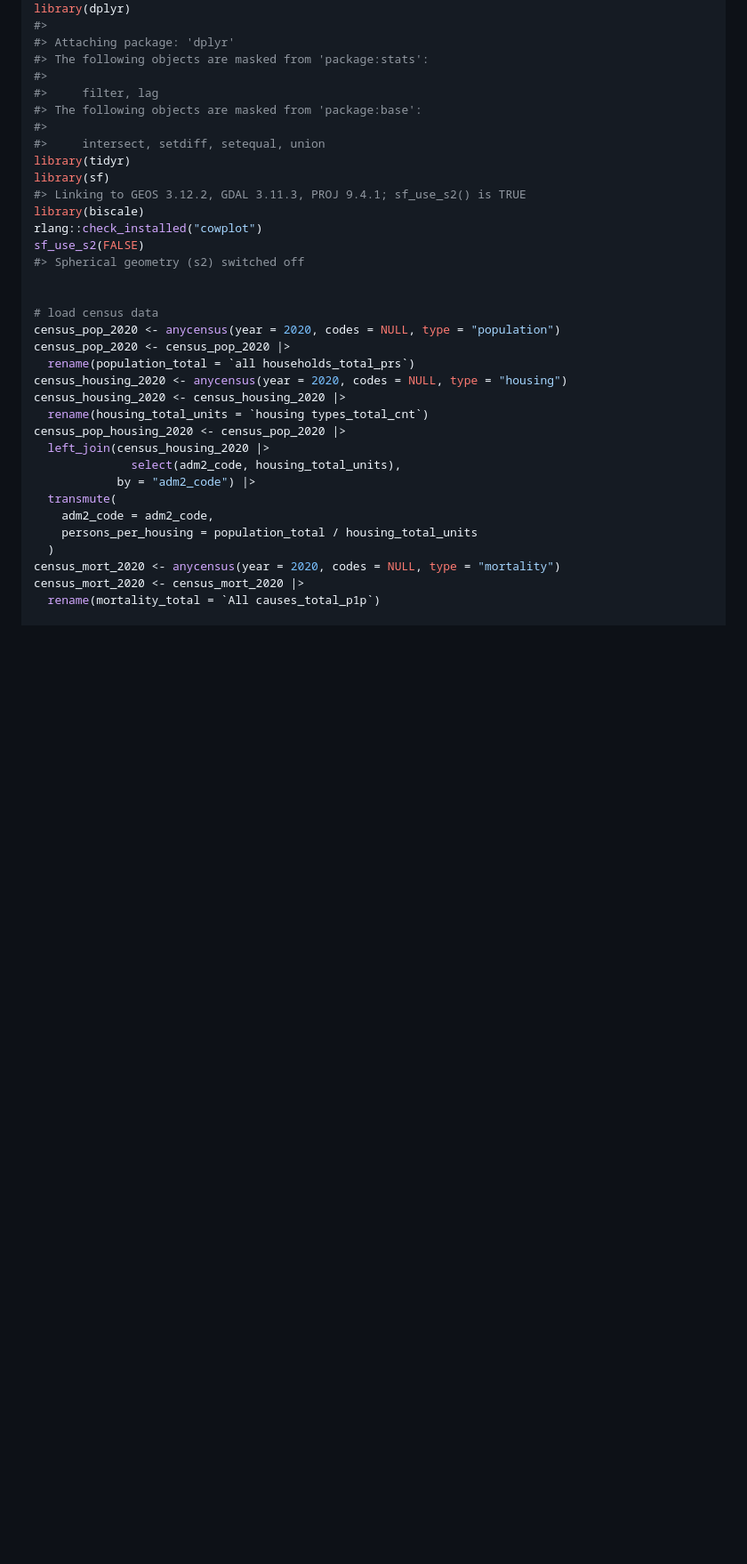
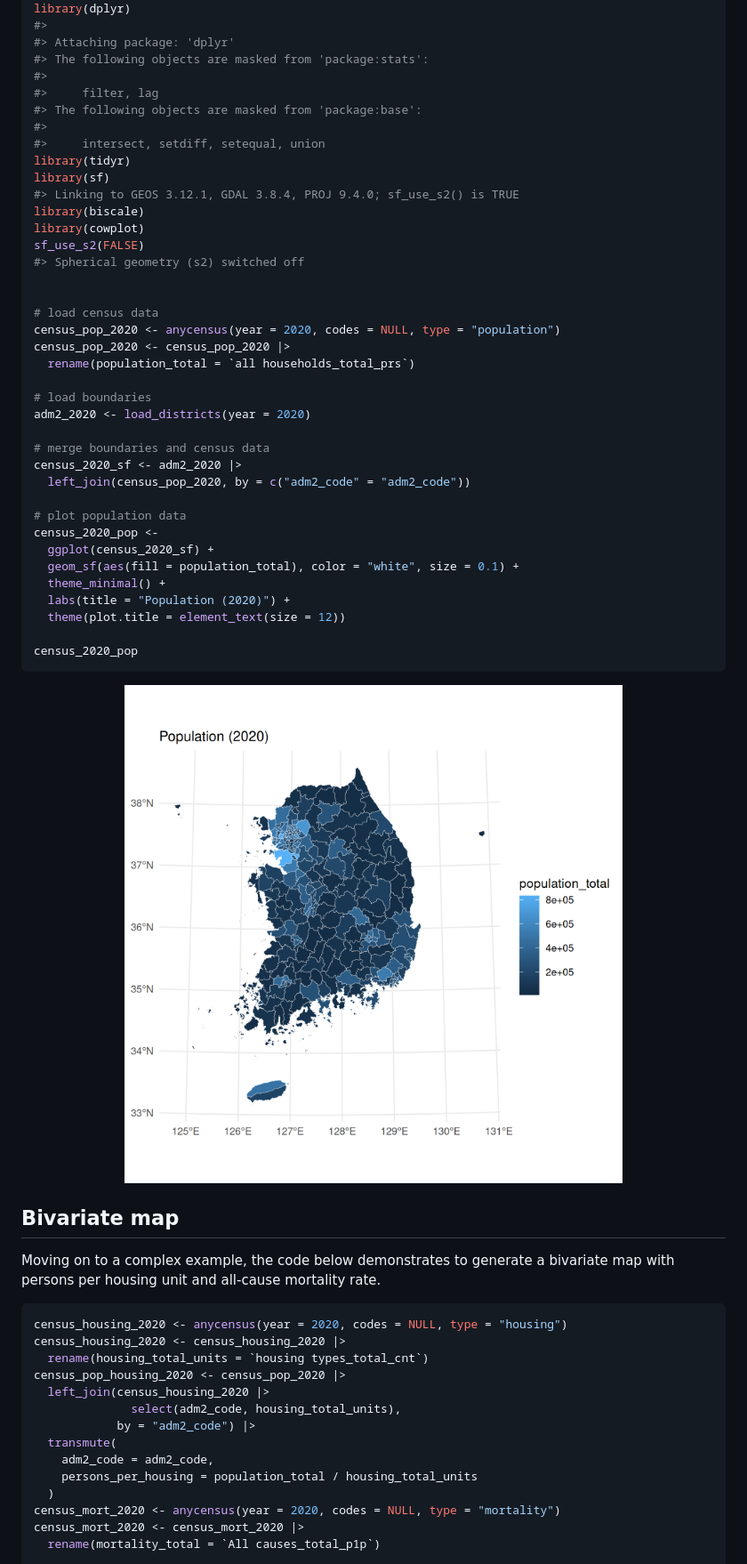
Before and after one commit to sigmafelix/tidycensuskr, a Markdown page: README.md, the part around the change printed below. Shown: that part at 89% size. Rendered like a GitHub page; pictures changed too: man/figures/README-mapmaking-1.png (added); blank space fills up the shorter version.

````diff
--- a/README.md
+++ b/README.md
@@ -127,9 +134,9 @@ library(dplyr)
 #>     intersect, setdiff, setequal, union
 library(tidyr)
 library(sf)
-#> Linking to GEOS 3.12.2, GDAL 3.11.3, PROJ 9.4.1; sf_use_s2() is TRUE
+#> Linking to GEOS 3.12.1, GDAL 3.8.4, PROJ 9.4.0; sf_use_s2() is TRUE
 library(biscale)
-rlang::check_installed("cowplot")
+library(cowplot)
 sf_use_s2(FALSE)
 #> Spherical geometry (s2) switched off
 
@@ -138,6 +145,34 @@ sf_use_s2(FALSE)
 census_pop_2020 <- anycensus(year = 2020, codes = NULL, type = "population")
 census_pop_2020 <- census_pop_2020 |>
   rename(population_total = `all households_total_prs`)
+
+# load boundaries
+adm2_2020 <- load_districts(year = 2020)
+
+# merge boundaries and census data
+census_2020_sf <- adm2_2020 |>
+  left_join(census_pop_2020, by = c("adm2_code" = "adm2_code"))
+
+# plot population data
+census_2020_pop <-
+  ggplot(census_2020_sf) +
+  geom_sf(aes(fill = population_total), color = "white", size = 0.1) +
+  theme_minimal() +
+  labs(title = "Population (2020)") +
+  theme(plot.title = element_text(size = 12))
+
+census_2020_pop
+```
+
+<img src="man/figures/README-mapmaking-1.png" width="100%" />
+
+## Bivariate map
+
+Moving on to a complex example, the code below demonstrates to generate
+a bivariate map with persons per housing unit and all-cause mortality
+rate.
+
+``` r
 census_housing_2020 <- anycensus(year = 2020, codes = NULL, type = "housing")
 census_housing_2020 <- census_housing_2020 |>
   rename(housing_total_units = `housing types_total_cnt`)
````
Also changed, not shown: other parts of README.md (+12 -8 lines), man/figures/README-final_map-1.png, 2 other files.
